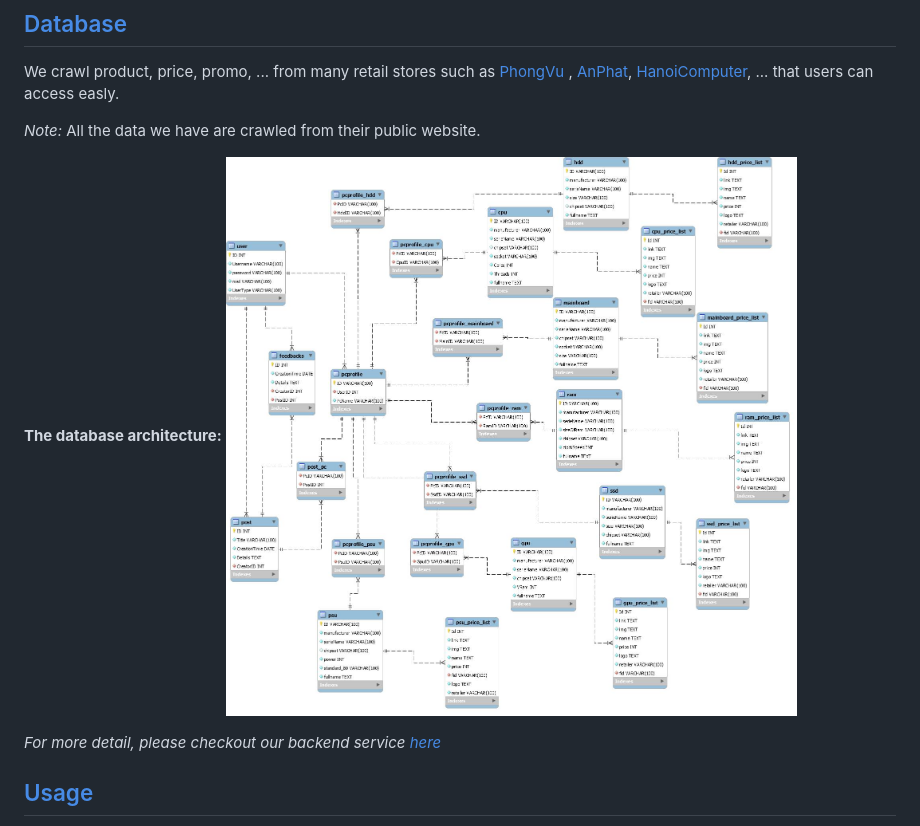
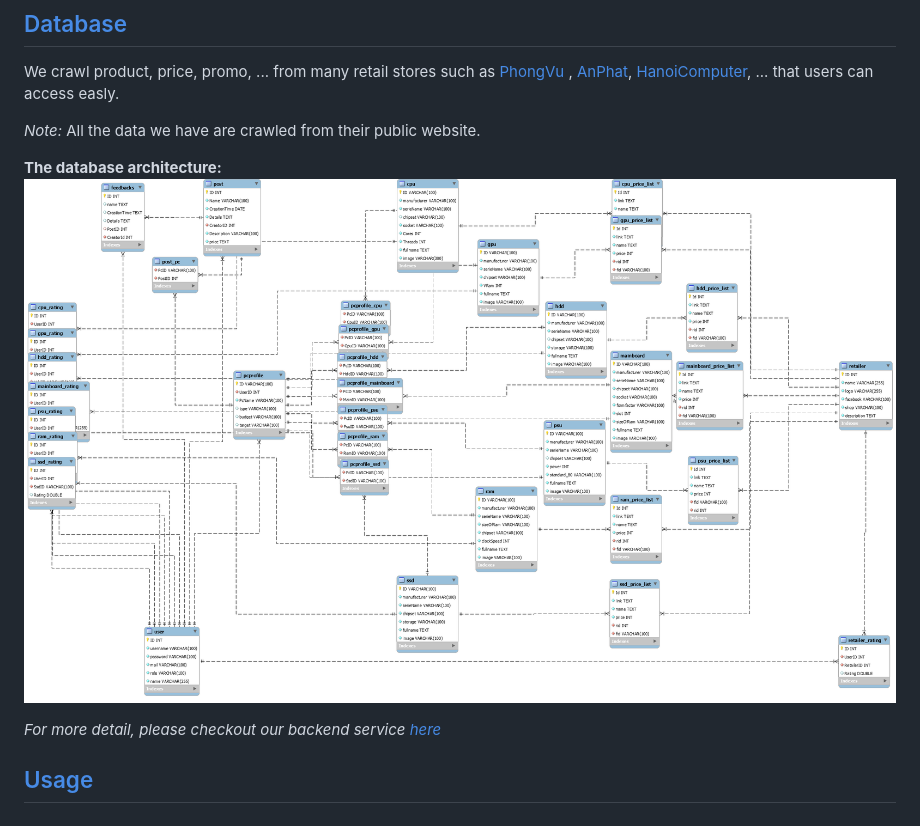
Before and after one commit to amaggat/PCRS-VN-Backend, a Markdown page: README.md, the part around the change. GitHub-like rendering; pictures changed too: images/database.jpg (deleted), images/database.png (added).

Commit message:
Update database

```diff
--- a/README.md
+++ b/README.md
@@ -30,7 +30,7 @@ easly.
 *Note:* All the data we have are crawled from their public website.
 
 **The database architecture:**
-![DB-Architecture](images/database.jpg)
+![DB-Architecture](images/database.png)
 
 *For more detail, please checkout our backend service [here](https://github.com/amaggat/PcPartPickerVN_BackEndService)*
 
```
